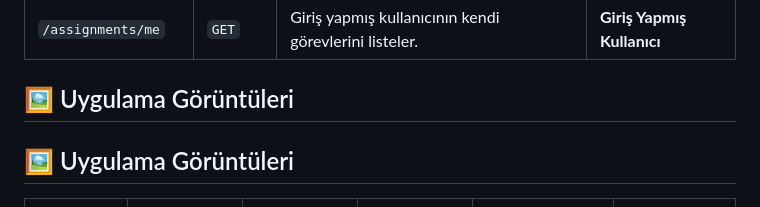
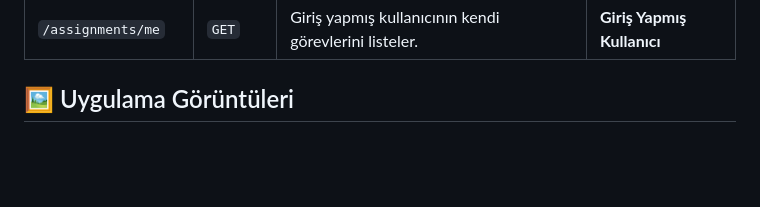
Before and after one commit to ByMaster81/taskmanagement, a Markdown page: readme.md, the part around one of its changes. GitHub-like rendering; blank space fills up the shorter version.

Commit message:
readme düzenlendi

```diff
--- a/readme.md
+++ b/readme.md
@@ -81,10 +81,6 @@ Tüm korumalı rotalar `Authorization: Bearer <TOKEN>` başlığı gerektirir.
 | `/assignments/me`         | `GET`  | Giriş yapmış kullanıcının kendi görevlerini listeler. | **Giriş Yapmış Kullanıcı** |
 
 ## 🖼️ Uygulama Görüntüleri
-
-## 🖼️ Uygulama Görüntüleri
-
-<table>
   <tr>
     <td align="center"><strong>Giriş & Kayıt</strong></td>
     <td align="center"><strong>Admin Panosu</strong></td>
```
Also changed, not shown: other parts of readme.md (+0 -1 lines).
